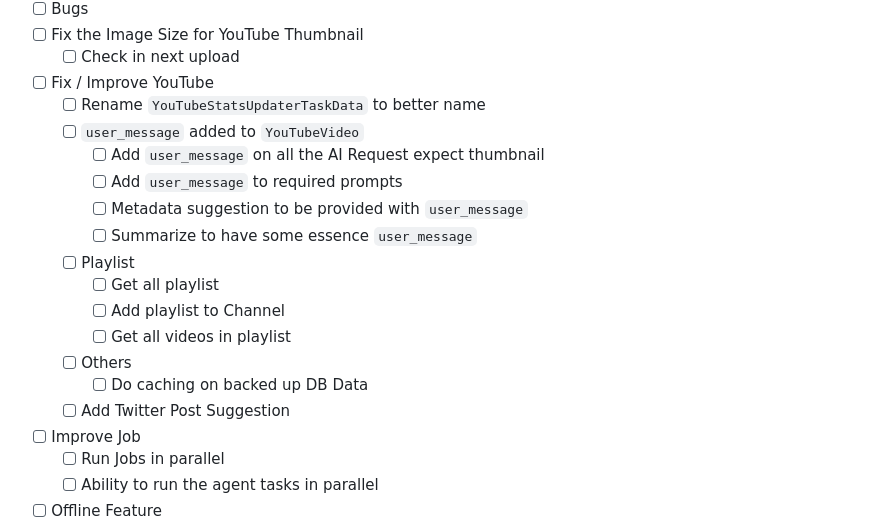
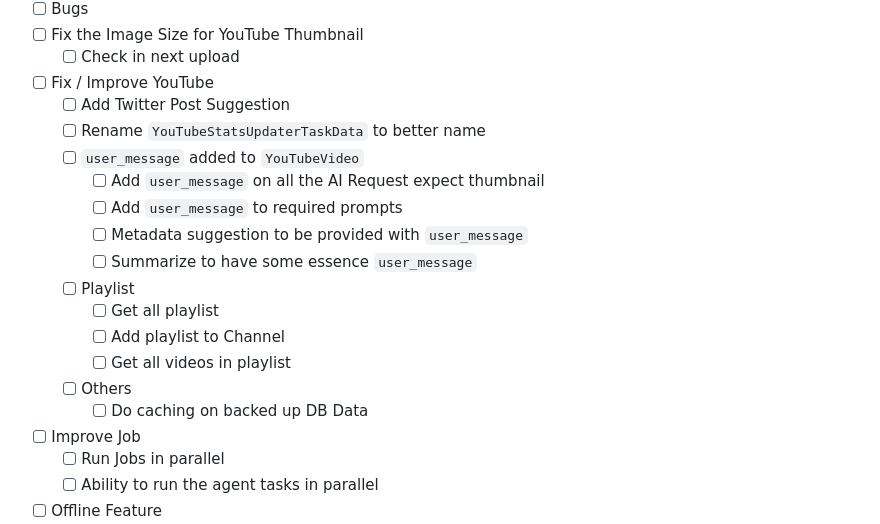
Before and after one commit to vimalmenon/backend.completeautomate, a Markdown page: README.md, the part around the change. GitHub-like rendering; folded sections open.

```diff
--- a/README.md
+++ b/README.md
@@ -91,6 +91,7 @@ Use this checklist to track progress toward a **9/10** quality target.
   - [ ] Fix the Image Size for YouTube Thumbnail
     - [ ] Check in next upload
   - [ ] Fix / Improve YouTube
+    - [ ] Add Twitter Post Suggestion
     - [ ] Rename `YouTubeStatsUpdaterTaskData` to better name
     - [ ] `user_message` added to `YouTubeVideo`
       - [ ] Add `user_message` on all the AI Request expect thumbnail
@@ -103,7 +104,6 @@ Use this checklist to track progress toward a **9/10** quality target.
       - [ ] Get all videos in playlist
     - [ ] Others
       - [ ] Do caching on backed up DB Data
-    - [ ] Add Twitter Post Suggestion
   - [ ] Improve Job
     - [ ] Run Jobs in parallel
     - [ ] Ability to run the agent tasks in parallel
```
